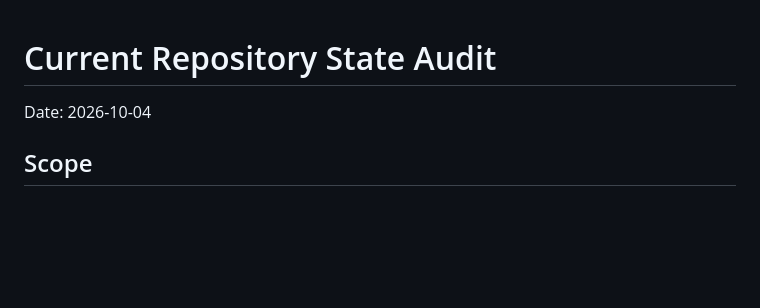
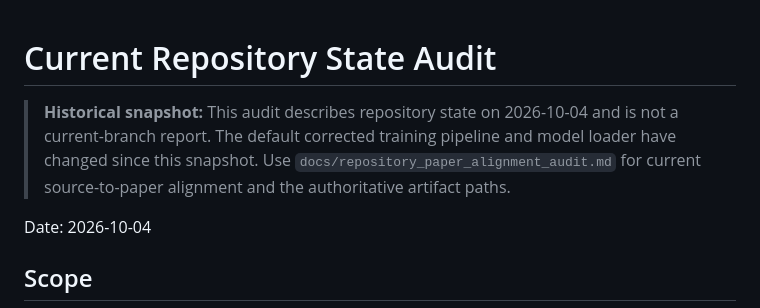
Before and after one commit to SrushtikShetty/f1_tyre_degradatrion-_model, a Markdown page: docs/current_state_audit.md, the part around the change. Rendered like a GitHub page; blank space fills up the shorter version.

Commit message:
docs: label October repository audit as historical snapshot

```diff
--- a/docs/current_state_audit.md
+++ b/docs/current_state_audit.md
@@ -1,4 +1,6 @@
 # Current Repository State Audit
+
+> **Historical snapshot:** This audit describes repository state on 2026-10-04 and is not a current-branch report. The default corrected training pipeline and model loader have changed since this snapshot. Use `docs/repository_paper_alignment_audit.md` for current source-to-paper alignment and the authoritative artifact paths.
 
 Date: 2026-10-04
 
```
